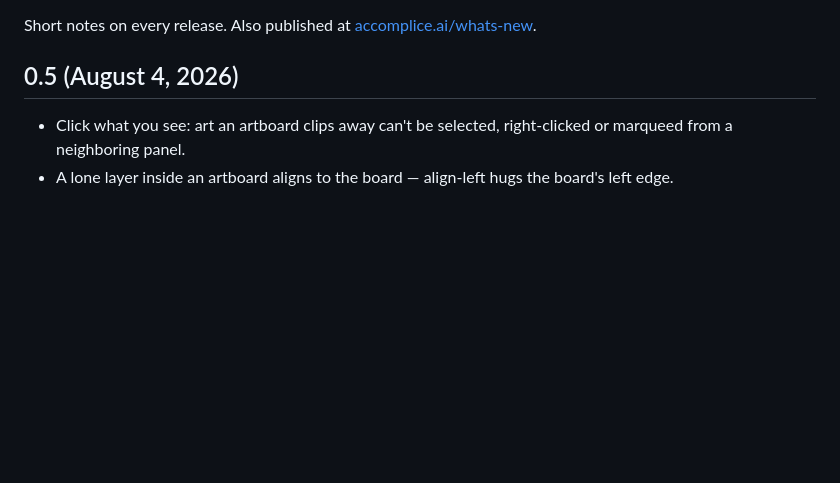
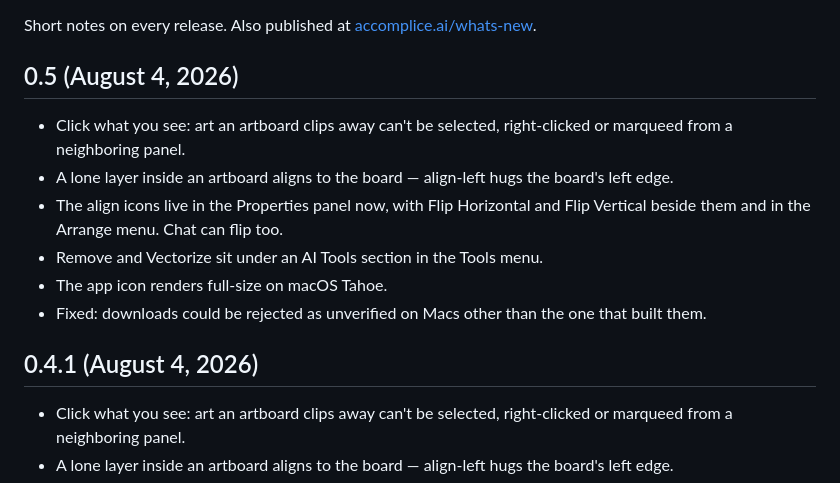
Before and after one commit to Hard-Work-Montage/skechworks, a Markdown page: CHANGELOG.md, the part around the change. Drawn GitHub-style; blank space fills up the shorter version.

Commit message:
Release 0.4.1
Co-Authored-By: Claude Fable 5 <noreply@anthropic.com>

```diff
--- a/CHANGELOG.md
+++ b/CHANGELOG.md
@@ -3,6 +3,15 @@
 Short notes on every release. Also published at [accomplice.ai/whats-new](https://accomplice.ai/whats-new).
 
 ## 0.5 (August 4, 2026)
+
+- Click what you see: art an artboard clips away can't be selected, right-clicked or marqueed from a neighboring panel.
+- A lone layer inside an artboard aligns to the board — align-left hugs the board's left edge.
+- The align icons live in the Properties panel now, with Flip Horizontal and Flip Vertical beside them and in the Arrange menu. Chat can flip too.
+- Remove and Vectorize sit under an AI Tools section in the Tools menu.
+- The app icon renders full-size on macOS Tahoe.
+- Fixed: downloads could be rejected as unverified on Macs other than the one that built them.
+
+## 0.4.1 (August 4, 2026)
 
 - Click what you see: art an artboard clips away can't be selected, right-clicked or marqueed from a neighboring panel.
 - A lone layer inside an artboard aligns to the board — align-left hugs the board's left edge.
```
